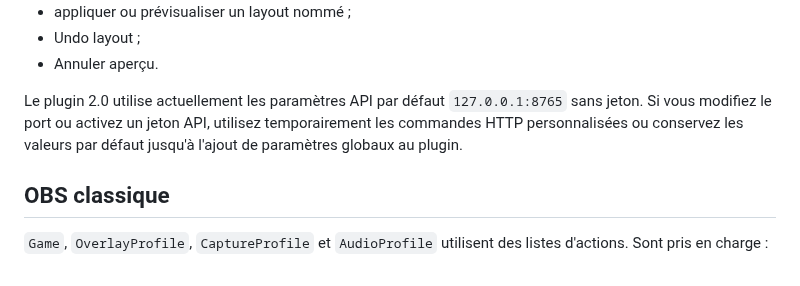
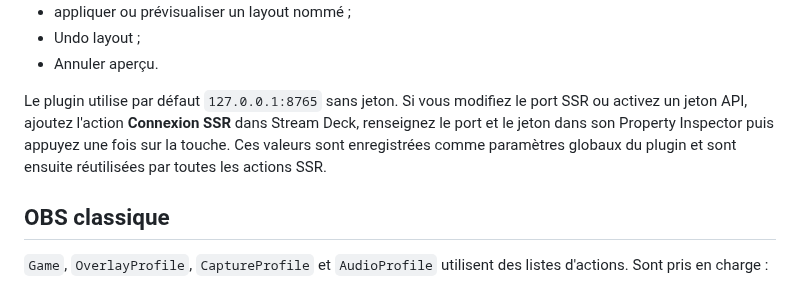
Before and after one commit to Ducrosr/StreamStateRouter, a Markdown page: README.md, the part around the change. GitHub-like rendering.

Commit message:
Document Stream Deck global connection settings

```diff
--- a/README.md
+++ b/README.md
@@ -309,7 +309,7 @@ Un plugin Stream Deck natif est fourni dans `streamdeck-plugin/` avec les action
 - Undo layout ;
 - Annuler aperçu.
 
-Le plugin 2.0 utilise actuellement les paramètres API par défaut `127.0.0.1:8765` sans jeton. Si vous modifiez le port ou activez un jeton API, utilisez temporairement les commandes HTTP personnalisées ou conservez les valeurs par défaut jusqu'à l'ajout de paramètres globaux au plugin.
+Le plugin utilise par défaut `127.0.0.1:8765` sans jeton. Si vous modifiez le port SSR ou activez un jeton API, ajoutez l'action **Connexion SSR** dans Stream Deck, renseignez le port et le jeton dans son Property Inspector puis appuyez une fois sur la touche. Ces valeurs sont enregistrées comme paramètres globaux du plugin et sont ensuite réutilisées par toutes les actions SSR.
 
 ## OBS classique
 
```
